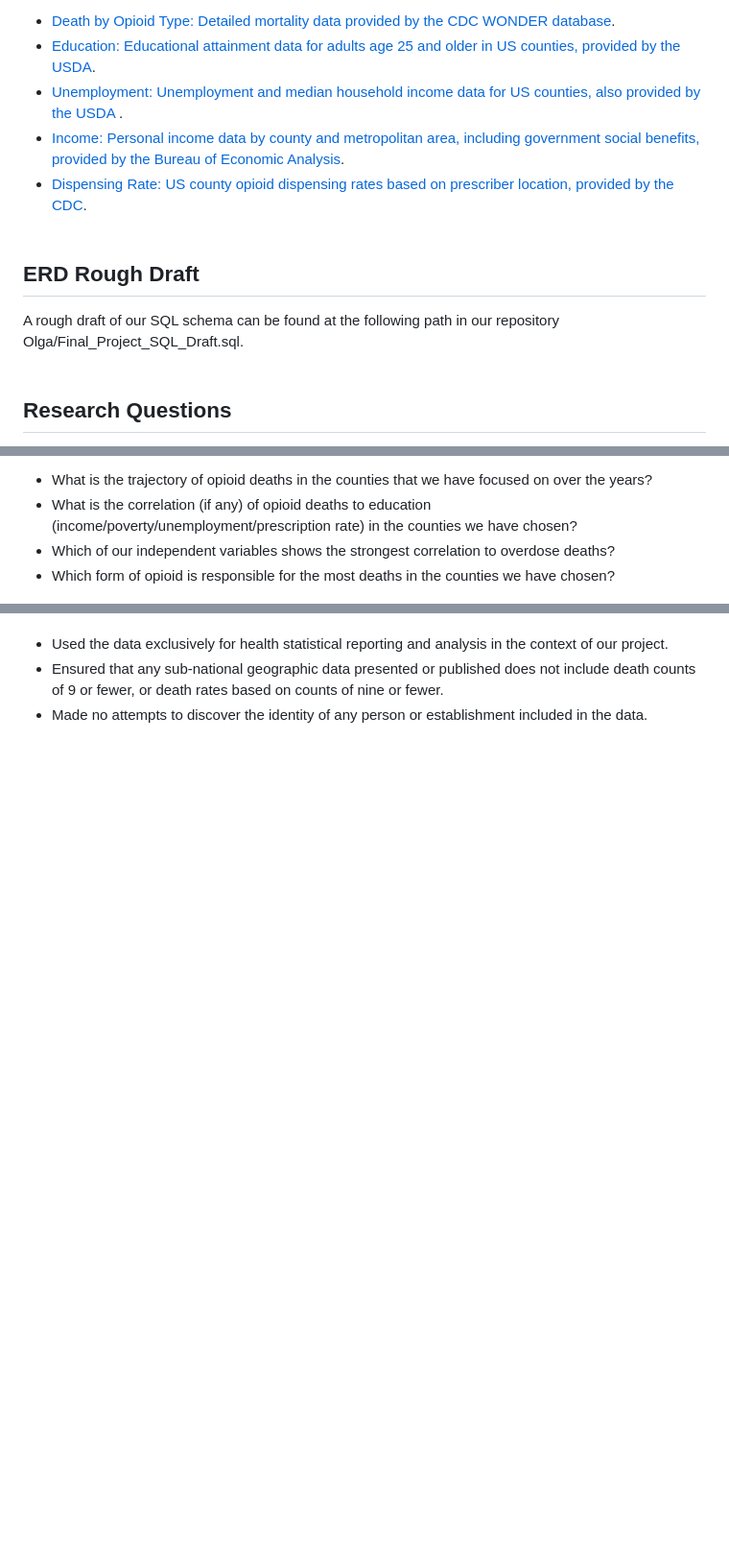
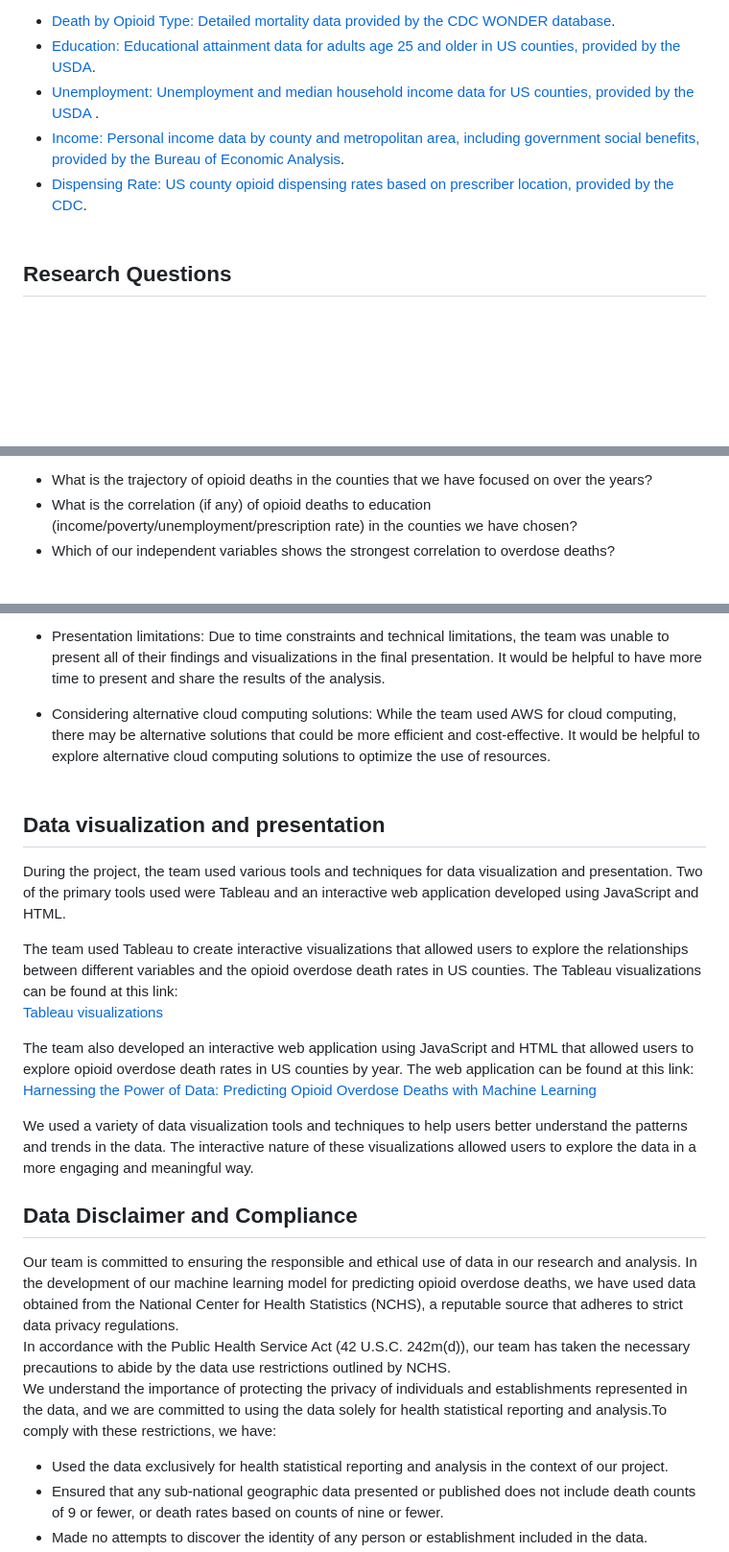
Before and after one commit to MilosPopov007/Opioid-Overdose-Death-Prediction---University-of-Denver, a Markdown page: README.md, 3 parts joined by grey strips. Shown: that part at 96% size. Rendered like a GitHub page; blank space fills up the shorter version.

Commit message:
Add files for opioid overdose project

```diff
--- a/README.md
+++ b/README.md
@@ -12,10 +12,8 @@ We will be using data from the following sources to analyze various socio-econom
 * [Death by Opioid Type: Detailed mortality data provided by the CDC WONDER database](https://wonder.cdc.gov/).<br>
 * [Education: Educational attainment data for adults age 25 and older in US counties, provided by the USDA](https://www.ers.usda.gov/data-products/county-level-data-sets/county-level-data-sets-download-data/).<br>
-* [Unemployment: Unemployment and median household income data for US counties, also provided by the USDA ](https://www.ers.usda.gov/data-products/county-level-data-sets/county-level-data-sets-download-data/).<br>
+* [Unemployment: Unemployment and median household income data for US counties, provided by the USDA ](https://www.ers.usda.gov/data-products/county-level-data-sets/county-level-data-sets-download-data/).<br>
 * [Income: Personal income data by county and metropolitan area, including government social benefits, provided by the Bureau of Economic Analysis](https://www.bea.gov/data/income-saving/personal-income).<br>
 * [Dispensing Rate: US county opioid dispensing rates based on prescriber location, provided by the CDC](https://www.cdc.gov/drugoverdose/rxrate-maps/county2020.html).<br><br>
 
-## ERD Rough Draft
-A rough draft of our SQL schema can be found at the following path in our repository Olga/Final_Project_SQL_Draft.sql.<br><br>
 ## Research Questions
 Our project aims to answer the following questions:
@@ -28,5 +26,4 @@ Additionally, we will explore the following questions during our data analysis:
 * What is the trajectory of opioid deaths in the counties that we have focused on over the years?<br>
 * What is the correlation (if any) of opioid deaths to education (income/poverty/unemployment/prescription rate) in the counties we have chosen?<br>
-* Which of our independent variables shows the strongest correlation to overdose deaths?<br>
-* Which form of opioid is responsible for the most deaths in the counties we have chosen?<br>
+* Which of our independent variables shows the strongest correlation to overdose deaths?<br><br>
 
@@ -88,3 +116,22 @@ To comply with these restrictions, we have:
+* Presentation limitations: Due to time constraints and technical limitations, the team was unable to present all of their findings and visualizations in the final presentation. It would be helpful to have more time to present and share the results of the analysis.
+
+* Considering alternative cloud computing solutions: While the team used AWS for cloud computing, there may be alternative solutions that could be more efficient and cost-effective. It would be helpful to explore alternative cloud computing solutions to optimize the use of resources.<br><br>
+
+##  Data visualization and presentation
+
+During the project, the team used various tools and techniques for data visualization and presentation. Two of the primary tools used were Tableau and an interactive web application developed using JavaScript and HTML.
+
+The team used Tableau to create interactive visualizations that allowed users to explore the relationships between different variables and the opioid overdose death rates in US counties. The Tableau visualizations can be found at this link: <br>
+[Tableau visualizations](https://public.tableau.com/app/profile/iris.bel8090/viz/Final_Project_Workbook/Story1?publish=yes)
+
+The team also developed an interactive web application using JavaScript and HTML that allowed users to explore opioid overdose death rates in US counties by year.  The web application can be found at this link:<br>
+[Harnessing the Power of Data: Predicting Opioid Overdose Deaths with Machine Learning](https://patgilch17.github.io/Group1FinalProject/)
+
+We used a variety of data visualization tools and techniques to help users better understand the patterns and trends in the data. The interactive nature of these visualizations allowed users to explore the data in a more engaging and meaningful way.
+
+## Data Disclaimer and Compliance<br>
+Our team is committed to ensuring the responsible and ethical use of data in our research and analysis. In the development of our machine learning model for predicting opioid overdose deaths, we have used data obtained from the National Center for Health Statistics (NCHS), a reputable source that adheres to strict data privacy regulations.<br>In accordance with the Public Health Service Act (42 U.S.C. 242m(d)), our team has taken the necessary precautions to abide by the data use restrictions outlined by NCHS.<br> We understand the importance of protecting the privacy of individuals and establishments represented in the data, and we are committed to using the data solely for health statistical reporting and analysis.To comply with these restrictions, we have:<br>
+
 * Used the data exclusively for health statistical reporting and analysis in the context of our project.
 * Ensured that any sub-national geographic data presented or published does not include death counts of 9 or fewer, or death rates based on counts of nine or fewer.
 * Made no attempts to discover the identity of any person or establishment included in the data.
```
Also changed, not shown: other parts of README.md (+92 -68 lines).
